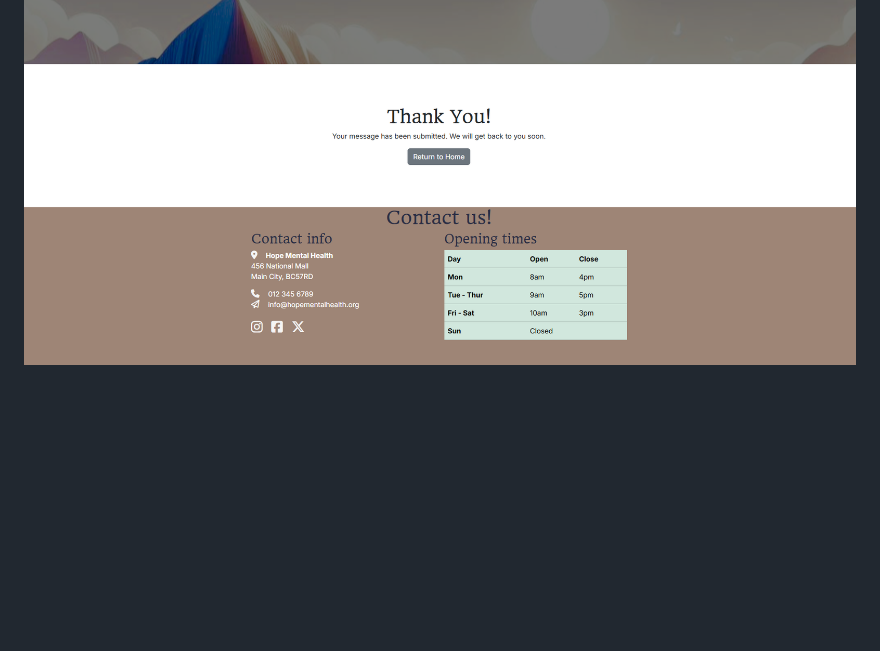
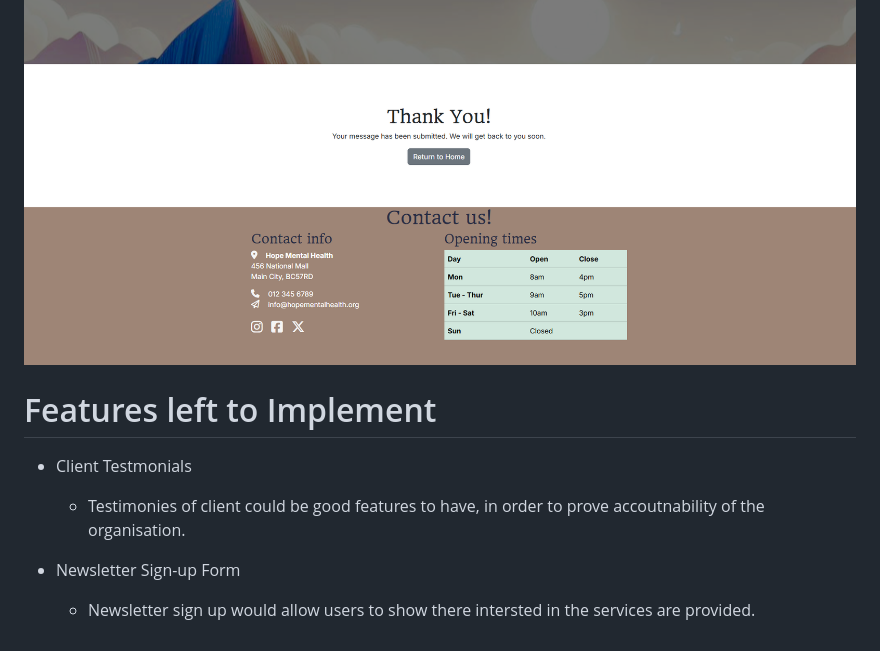
Before and after one commit to ByteNadeem/hope-project-1, a Markdown page: README.md, the part around the change. GitHub-like rendering; blank space fills up the shorter version.

Commit message:
Added Features left to Implement

```diff
--- a/README.md
+++ b/README.md
@@ -98,3 +98,13 @@ The website includes several features, which are detailed below.
     - This part of the website thanks users for their submission, and clicking the button brings them back to the home page. The links in the nav bar at the top of the page also work for that purpose.
 
 ![thankyousection](assets/images/thankyousection.png)
+
+# Features left to Implement
+
+- Client Testmonials
+
+    - Testimonies of client could be good features to have, in order to prove accoutnability of the organisation.
+
+- Newsletter Sign-up Form
+
+    - Newsletter sign up would allow users to show there intersted in the services are provided.
```
